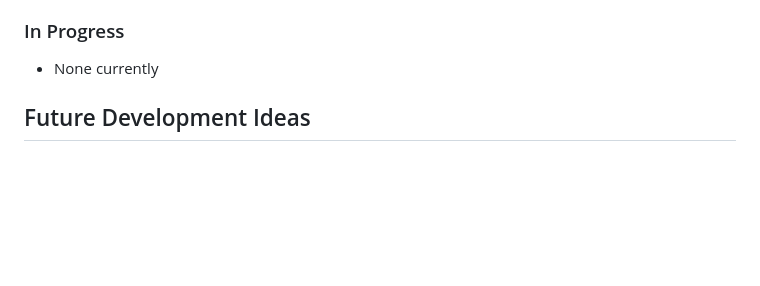
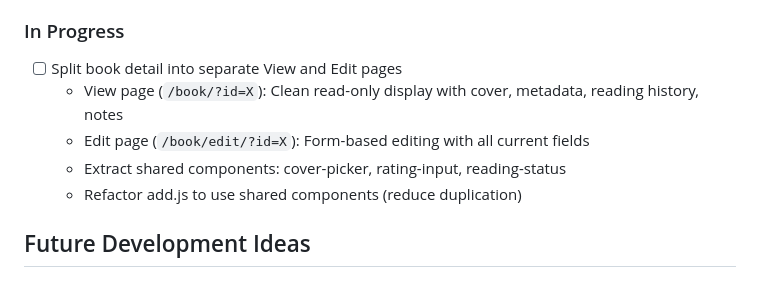
Before and after one commit to mfrench71/my-bookshelf-website, a Markdown page: PROJECT.md, the part around the change. Rendered like a GitHub page; blank space fills up the shorter version.

Commit message:
Add View/Edit page split to in-progress features
Document planned refactoring:
- Separate view page for clean book display
- Separate edit page for form-based editing
- Extract shared components (cover-picker, rating-input, reading-status)
- Refactor add.js to reduce duplication

🤖 Generated with [Claude Code](https://claude.com/claude-code)

Co-Authored-By: Claude Opus 4.5 <noreply@anthropic.com>

```diff
--- a/PROJECT.md
+++ b/PROJECT.md
@@ -166,7 +166,11 @@ API fields available but not currently stored (for future features):
 - [x] Bulk cover fetch (update all books with ISBNs from Settings)
 
 ### In Progress
-- None currently
+- [ ] Split book detail into separate View and Edit pages
+  - View page (`/book/?id=X`): Clean read-only display with cover, metadata, reading history, notes
+  - Edit page (`/book/edit/?id=X`): Form-based editing with all current fields
+  - Extract shared components: cover-picker, rating-input, reading-status
+  - Refactor add.js to use shared components (reduce duplication)
 
 ## Future Development Ideas
 
```
